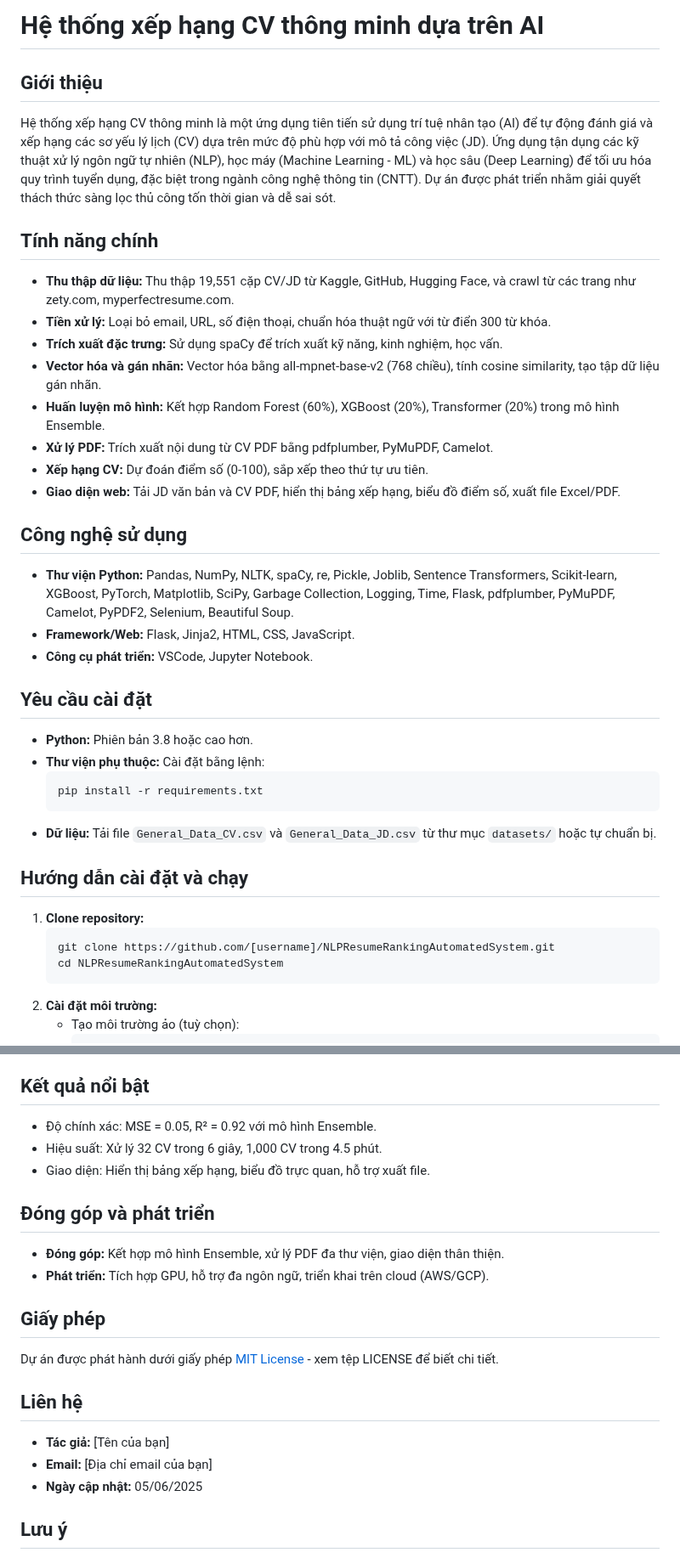
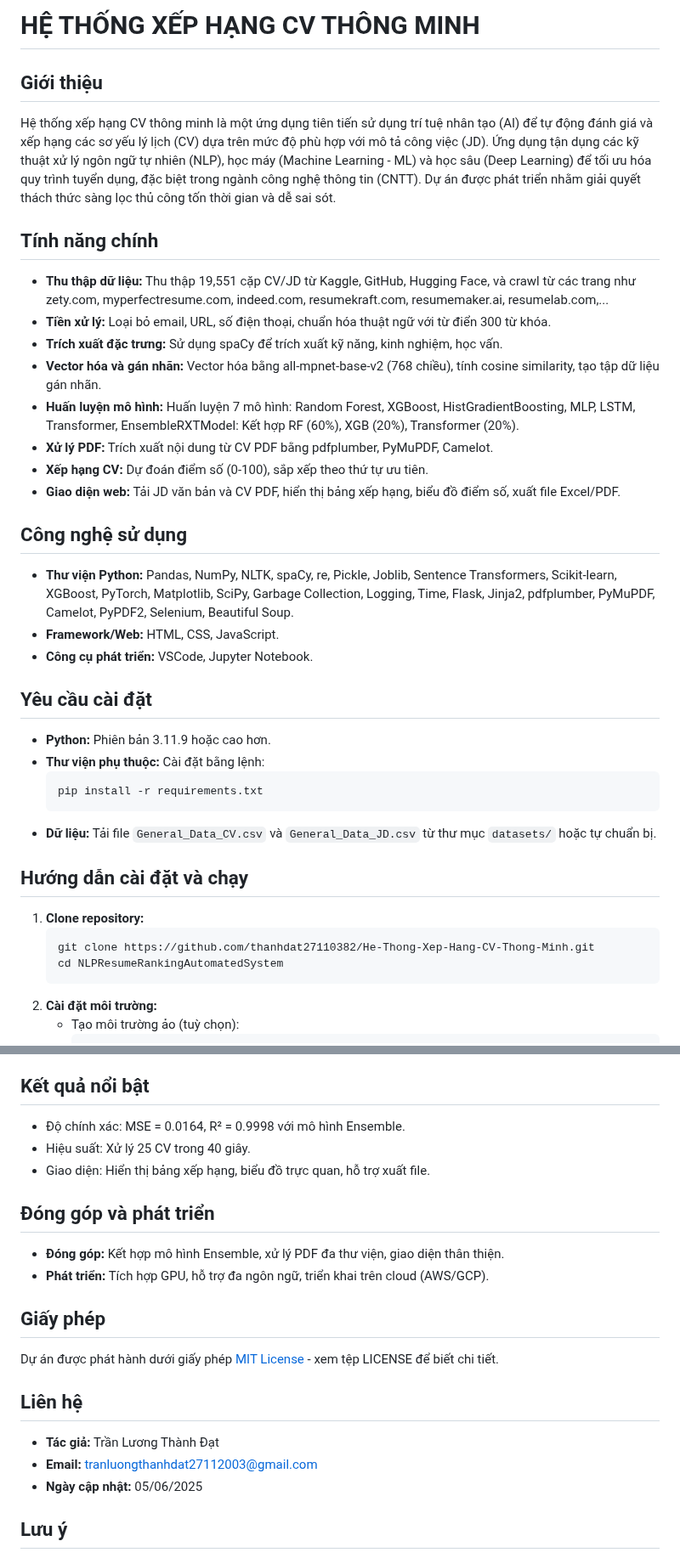
Before and after one commit to thanhdat27110382/He-Thong-Xep-Hang-CV-Thong-Minh, a Markdown page: README.markdown, 2 parts joined by grey strips. Shown at 85% size. Rendered like a GitHub page.

````diff
--- a/README.markdown
+++ b/README.markdown
@@ -1,25 +1,25 @@
-# Hệ thống xếp hạng CV thông minh dựa trên AI
+# HỆ THỐNG XẾP HẠNG CV THÔNG MINH
 
 ## Giới thiệu
 Hệ thống xếp hạng CV thông minh là một ứng dụng tiên tiến sử dụng trí tuệ nhân tạo (AI) để tự động đánh giá và xếp hạng các sơ yếu lý lịch (CV) dựa trên mức độ phù hợp với mô tả công việc (JD). Ứng dụng tận dụng các kỹ thuật xử lý ngôn ngữ tự nhiên (NLP), học máy (Machine Learning - ML) và học sâu (Deep Learning) để tối ưu hóa quy trình tuyển dụng, đặc biệt trong ngành công nghệ thông tin (CNTT). Dự án được phát triển nhằm giải quyết thách thức sàng lọc thủ công tốn thời gian và dễ sai sót.
 
 ## Tính năng chính
-- **Thu thập dữ liệu:** Thu thập 19,551 cặp CV/JD từ Kaggle, GitHub, Hugging Face, và crawl từ các trang như zety.com, myperfectresume.com.
+- **Thu thập dữ liệu:** Thu thập 19,551 cặp CV/JD từ Kaggle, GitHub, Hugging Face, và crawl từ các trang như zety.com, myperfectresume.com, indeed.com, resumekraft.com, resumemaker.ai, resumelab.com,...
 - **Tiền xử lý:** Loại bỏ email, URL, số điện thoại, chuẩn hóa thuật ngữ với từ điển 300 từ khóa.
 - **Trích xuất đặc trưng:** Sử dụng spaCy để trích xuất kỹ năng, kinh nghiệm, học vấn.
 - **Vector hóa và gán nhãn:** Vector hóa bằng all-mpnet-base-v2 (768 chiều), tính cosine similarity, tạo tập dữ liệu gán nhãn.
-- **Huấn luyện mô hình:** Kết hợp Random Forest (60%), XGBoost (20%), Transformer (20%) trong mô hình Ensemble.
+- **Huấn luyện mô hình:** Huấn luyện 7 mô hình: Random Forest, XGBoost, HistGradientBoosting, MLP, LSTM, Transformer, EnsembleRXTModel: Kết hợp RF (60%), XGB (20%), Transformer (20%).
 - **Xử lý PDF:** Trích xuất nội dung từ CV PDF bằng pdfplumber, PyMuPDF, Camelot.
 - **Xếp hạng CV:** Dự đoán điểm số (0-100), sắp xếp theo thứ tự ưu tiên.
 - **Giao diện web:** Tải JD văn bản và CV PDF, hiển thị bảng xếp hạng, biểu đồ điểm số, xuất file Excel/PDF.
 
 ## Công nghệ sử dụng
-- **Thư viện Python:** Pandas, NumPy, NLTK, spaCy, re, Pickle, Joblib, Sentence Transformers, Scikit-learn, XGBoost, PyTorch, Matplotlib, SciPy, Garbage Collection, Logging, Time, Flask, pdfplumber, PyMuPDF, Camelot, PyPDF2, Selenium, Beautiful Soup.
-- **Framework/Web:** Flask, Jinja2, HTML, CSS, JavaScript.
+- **Thư viện Python:** Pandas, NumPy, NLTK, spaCy, re, Pickle, Joblib, Sentence Transformers,  Scikit-learn, XGBoost, PyTorch,  Matplotlib, SciPy, Garbage Collection, Logging,  Time, Flask, Jinja2, pdfplumber, PyMuPDF,  Camelot, PyPDF2, Selenium, Beautiful Soup.
+- **Framework/Web:** HTML, CSS, JavaScript.
 - **Công cụ phát triển:** VSCode, Jupyter Notebook.
 
 ## Yêu cầu cài đặt
-- **Python:** Phiên bản 3.8 hoặc cao hơn.
+- **Python:** Phiên bản 3.11.9 hoặc cao hơn.
 - **Thư viện phụ thuộc:** Cài đặt bằng lệnh:
   ```bash
   pip install -r requirements.txt
@@ -29,7 +29,7 @@ Hệ thống xếp hạng CV thông minh là một ứng dụng tiên tiến s
 ## Hướng dẫn cài đặt và chạy
 1. **Clone repository:**
    ```bash
-   git clone https://github.com/[username]/NLPResumeRankingAutomatedSystem.git
+   git clone https://github.com/thanhdat27110382/He-Thong-Xep-Hang-CV-Thong-Minh.git
    cd NLPResumeRankingAutomatedSystem
    ```
 2. **Cài đặt môi trường:**
@@ -62,8 +62,8 @@ Hệ thống xếp hạng CV thông minh là một ứng dụng tiên tiến s
 - Nhấn "Reset" để xóa dữ liệu.
 
 ## Kết quả nổi bật
-- Độ chính xác: MSE = 0.05, R² = 0.92 với mô hình Ensemble.
-- Hiệu suất: Xử lý 32 CV trong 6 giây, 1,000 CV trong 4.5 phút.
+- Độ chính xác: MSE = 0.0164, R² = 0.9998 với mô hình Ensemble.
+- Hiệu suất: Xử lý 25 CV trong 40 giây.
 - Giao diện: Hiển thị bảng xếp hạng, biểu đồ trực quan, hỗ trợ xuất file.
 
 ## Đóng góp và phát triển
@@ -74,8 +74,8 @@ Hệ thống xếp hạng CV thông minh là một ứng dụng tiên tiến s
 Dự án được phát hành dưới giấy phép [MIT License](LICENSE) - xem tệp LICENSE để biết chi tiết.
 
 ## Liên hệ
-- **Tác giả:** [Tên của bạn]
-- **Email:** [Địa chỉ email của bạn]
+- **Tác giả:** Trần Lương Thành Đạt
+- **Email:** tranluongthanhdat27112003@gmail.com
 - **Ngày cập nhật:** 05/06/2025
 
 ## Lưu ý
````
